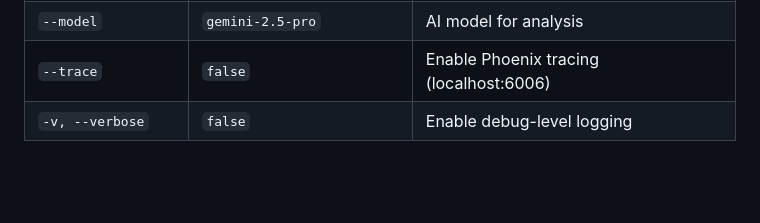
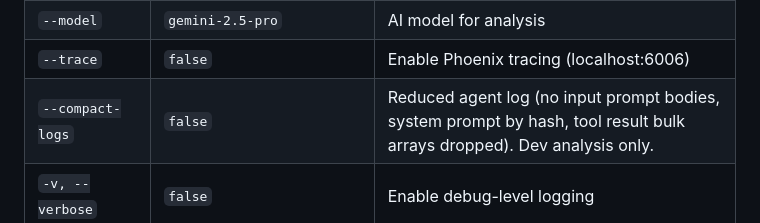
Before and after one commit to random-456/sast-triage-agent, a Markdown page: README.md, the part around the change. GitHub-like rendering; blank space fills up the shorter version.

Commit message:
docs: mention --compact-logs in run options

```diff
--- a/README.md
+++ b/README.md
@@ -60,6 +60,7 @@ Guided prompts collect all configuration. A summary is displayed for confirmatio
 | `--findings` | -- | Specific result hashes (bypasses filters) |
 | `--model` | `gemini-2.5-pro` | AI model for analysis |
 | `--trace` | `false` | Enable Phoenix tracing (localhost:6006) |
+| `--compact-logs` | `false` | Reduced agent log (no input prompt bodies, system prompt by hash, tool result bulk arrays dropped). Dev analysis only. |
 | `-v, --verbose` | `false` | Enable debug-level logging |
 
 ## Output
```
Also changed, not shown: docs/usage-guide.md (+1 -0 lines).
